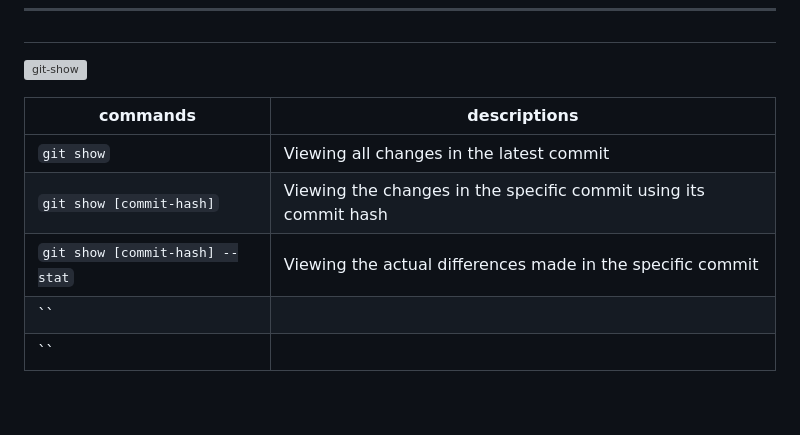
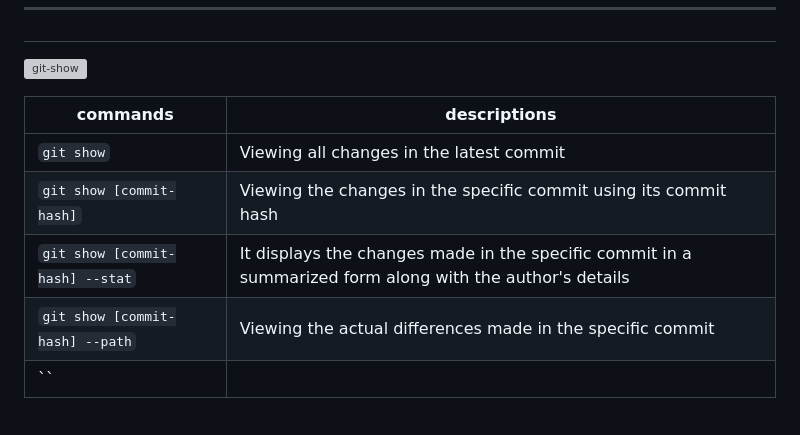
Before and after one commit to ahmad-mirzaei/git-commands-and-description, a Markdown page: README.md, the part around the change. GitHub-like rendering; grey boxes are pictures that could not be loaded.

Commit message:
git show [commit-hash] --path for en version

```diff
--- a/README.md
+++ b/README.md
@@ -169,8 +169,8 @@ _[Git](https://git-scm.com/doc) commands are stored in this directory along with
 |-----|-----|
 | `git show` | Viewing all changes in the latest commit |
 | `git show [commit-hash]` | Viewing the changes in the specific commit using its commit hash |
-| `git show [commit-hash] --stat` | Viewing the actual differences made in the specific commit |
-| `` |  |
+| `git show [commit-hash] --stat` | It displays the changes made in the specific commit in a summarized form along with the author's details |
+| `git show [commit-hash] --path` | Viewing the actual differences made in the specific commit |
 | `` |  |
 <br />
 
```
